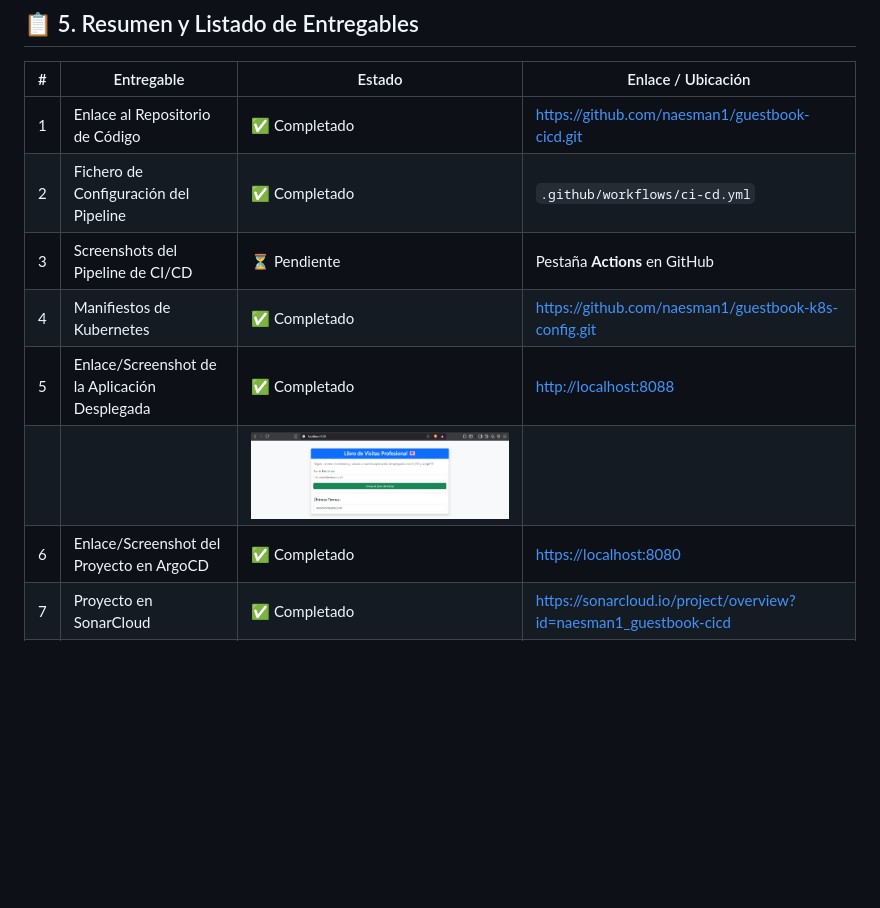
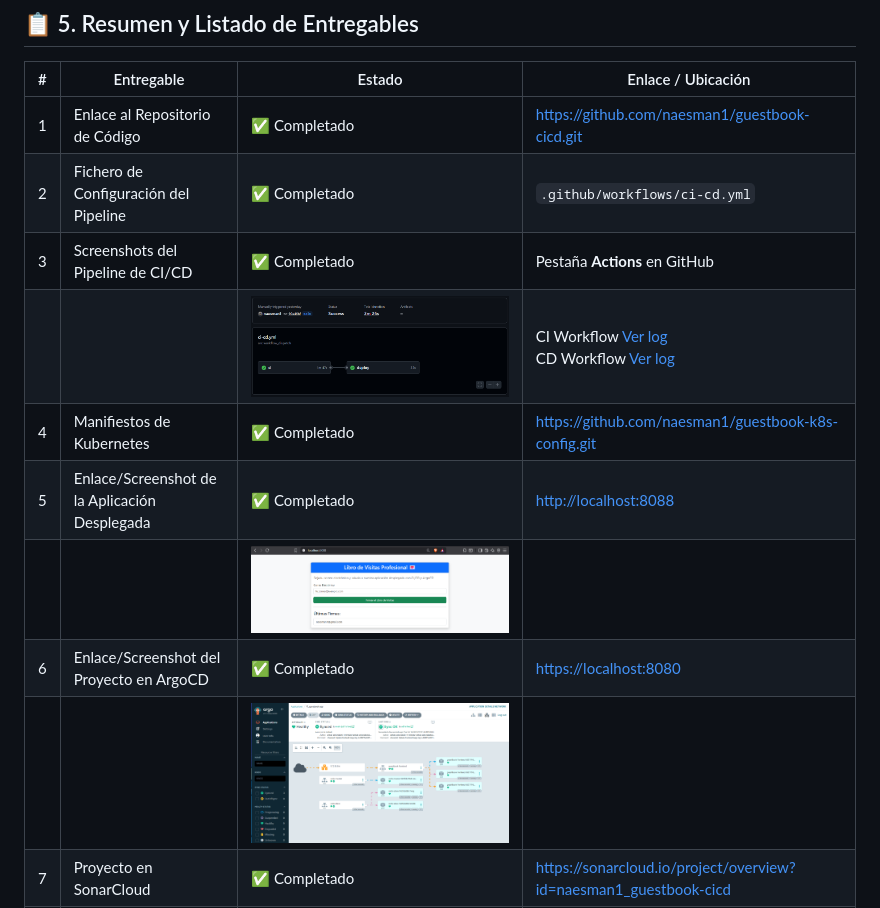
Before and after one commit to naesman1/guestbook-cicd, a Markdown page: README.md, the part around one of its changes. Rendered like a GitHub page; pictures changed too: images/argo-proyecto.png (added), images/pipeline.png (added); blank space fills up the shorter version.

```diff
--- a/README.md
+++ b/README.md
@@ -180,11 +186,13 @@ kind delete cluster --name kind
 |---|-------------|---------|--------------------|
 | 1 | Enlace al Repositorio de Código | ✅ Completado | [https://github.com/naesman1/guestbook-cicd.git](https://github.com/naesman1/guestbook-cicd.git) |
 | 2 | Fichero de Configuración del Pipeline | ✅ Completado | `.github/workflows/ci-cd.yml` |
-| 3 | Screenshots del Pipeline de CI/CD | ⏳ Pendiente | Pestaña **Actions** en GitHub |
+| 3 | Screenshots del Pipeline de CI/CD | ✅ Completado | Pestaña **Actions** en GitHub |
+|   | |![Pipeline](images/pipeline.png) | CI Workflow  [Ver log](logs/CI-log.txt) <br> CD Workflow  [Ver log](logs/CD-log.txt)|
 | 4 | Manifiestos de Kubernetes | ✅ Completado | [https://github.com/naesman1/guestbook-k8s-config.git](https://github.com/naesman1/guestbook-k8s-config.git) |
 | 5 | Enlace/Screenshot de la Aplicación Desplegada | ✅ Completado | [http://localhost:8088](http://localhost:8088) |
 |   | |![App desplegada](images/app.png) ||
 | 6 | Enlace/Screenshot del Proyecto en ArgoCD | ✅ Completado | [https://localhost:8080](https://localhost:8080) |
+|   | |![App ArgoCD](images/argo-proyecto.png) ||
 | 7 | Proyecto en SonarCloud |  ✅ Completado | [https://sonarcloud.io/project/overview?id=naesman1_guestbook-cicd](https://sonarcloud.io/project/overview?id=naesman1_guestbook-cicd) |
 |   | |![Proyecto en SonarCloud](images/sonar.png) ||
 | 8 | Proyecto en Snyk | ✅ Completado | [https://app.snyk.io/org/naesman1/projects](https://app.snyk.io/org/naesman1/projects) |
```
Also changed, not shown: other parts of README.md (+7 -1 lines), images/argo-directory.png (added), images/argo-general.png (added), images/argo-source.png (added), 2 other files.
